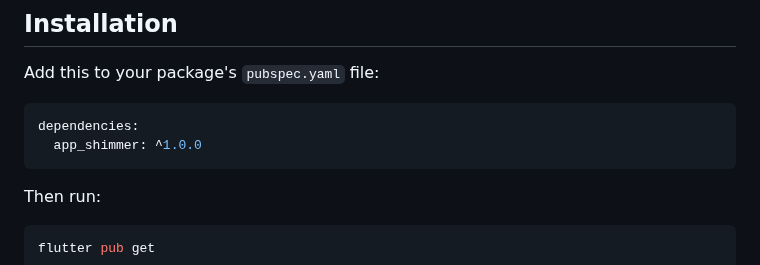
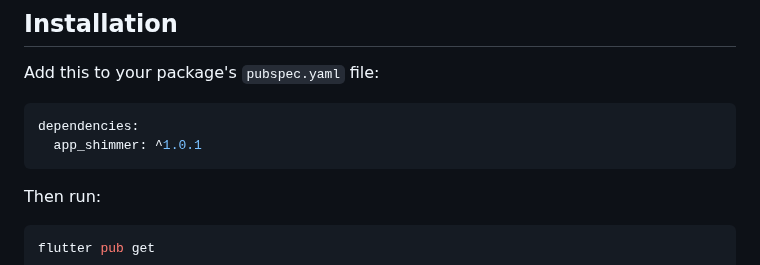
Before and after one commit to cristiancamilo070/App-Shimmer, a Markdown page: README.md, the part around the change. Rendered like a GitHub page.

````diff
--- a/README.md
+++ b/README.md
@@ -28,7 +28,7 @@ Add this to your package's `pubspec.yaml` file:
 
 ```yaml
 dependencies:
-  app_shimmer: ^1.0.0
+  app_shimmer: ^1.0.1
 ```
 
 Then run:
````
